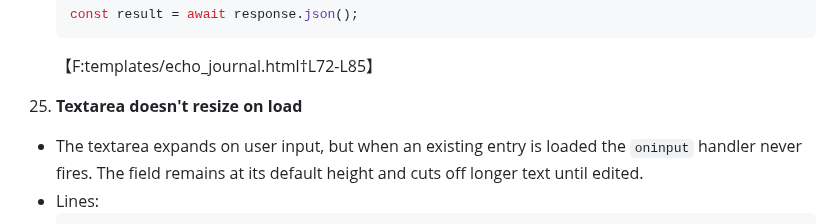
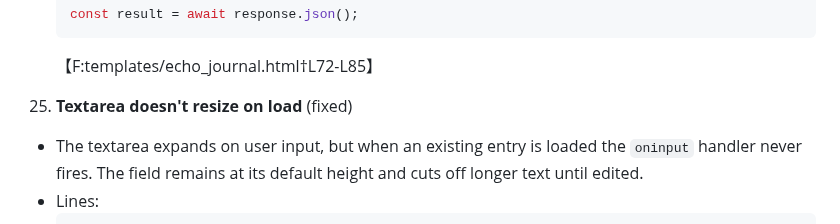
Before and after one commit to EoghannIrving/echo_journal, a Markdown page: BUGS.md, the part around the change. Rendered like a GitHub page.

````diff
--- a/BUGS.md
+++ b/BUGS.md
@@ -269,7 +269,7 @@ The following issues were identified while reviewing the current code base.
      ```
      【F:templates/echo_journal.html†L72-L85】
 
-25. **Textarea doesn't resize on load**
+25. **Textarea doesn't resize on load** (fixed)
    - The textarea expands on user input, but when an existing entry is loaded the `oninput` handler never fires. The field remains at its default height and cuts off longer text until edited.
    - Lines:
      ```html
````
